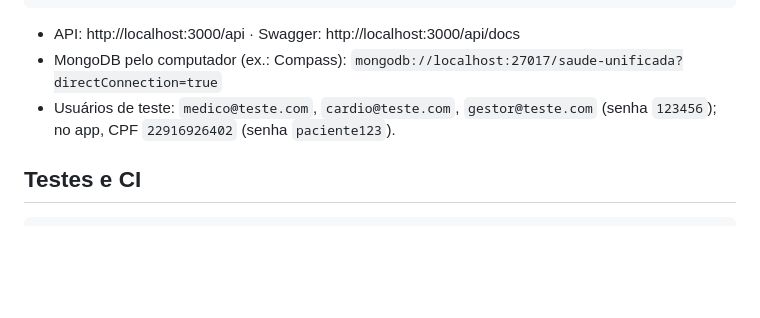
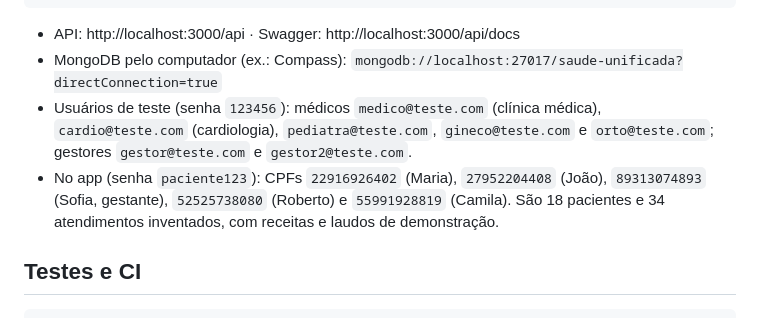
Before and after one commit to GustavoSilvadeCarvalho/saude-unificada-web, a Markdown page: README.md, the part around the change. Drawn GitHub-style; blank space fills up the shorter version.

Commit message:
docs: usuários de teste da demonstração

```diff
--- a/README.md
+++ b/README.md
@@ -53,7 +53,8 @@ docker compose down                                      # para (com -v apaga os
 
 - API: http://localhost:3000/api · Swagger: http://localhost:3000/api/docs
 - MongoDB pelo computador (ex.: Compass): `mongodb://localhost:27017/saude-unificada?directConnection=true`
-- Usuários de teste: `medico@teste.com`, `cardio@teste.com`, `gestor@teste.com` (senha `123456`); no app, CPF `22916926402` (senha `paciente123`).
+- Usuários de teste (senha `123456`): médicos `medico@teste.com` (clínica médica), `cardio@teste.com` (cardiologia), `pediatra@teste.com`, `gineco@teste.com` e `orto@teste.com`; gestores `gestor@teste.com` e `gestor2@teste.com`.
+- No app (senha `paciente123`): CPFs `22916926402` (Maria), `27952204408` (João), `89313074893` (Sofia, gestante), `52525738080` (Roberto) e `55991928819` (Camila). São 18 pacientes e 34 atendimentos inventados, com receitas e laudos de demonstração.
 
 ## Testes e CI
 
```
Also changed, not shown: docs/CONTINUAR.md (+1 -0 lines).
